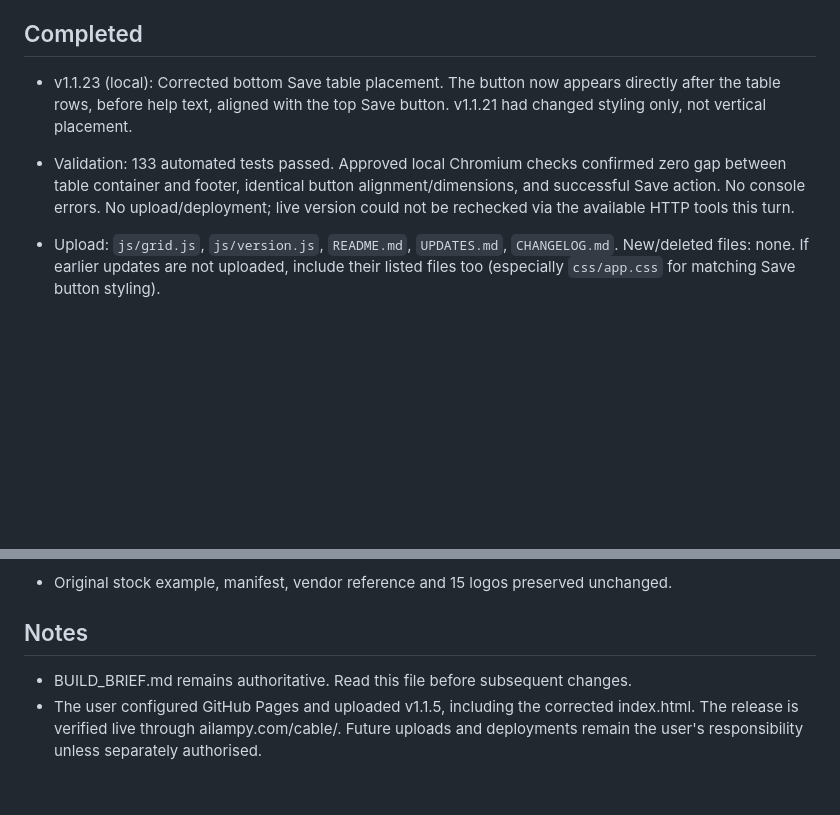
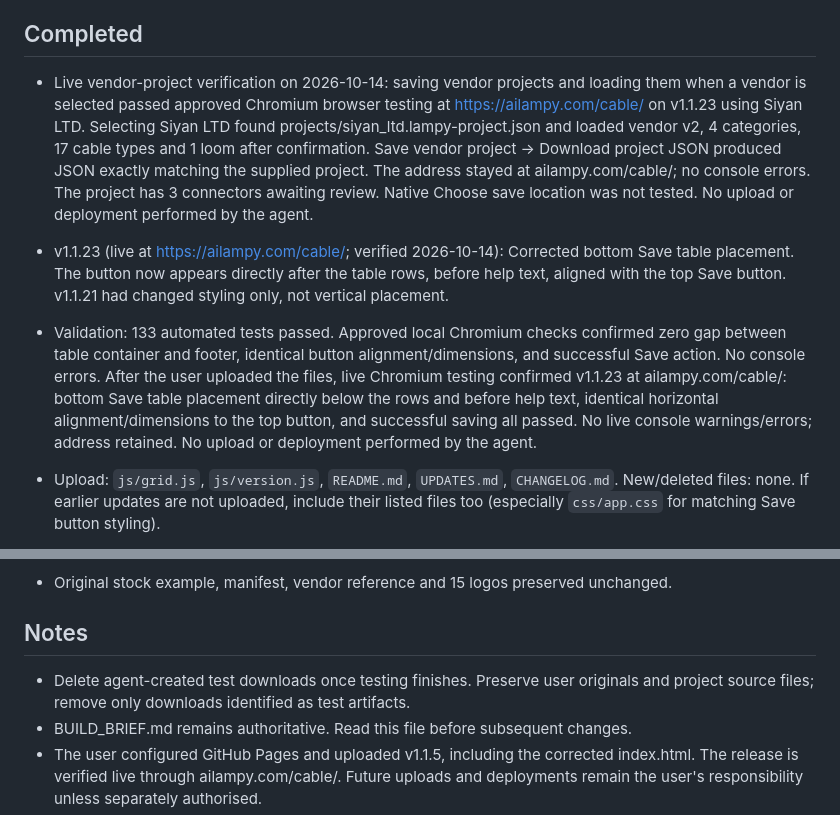
Before and after one commit to Ai-Lampy/Cable-Stocker, a Markdown page: UPDATES.md, 2 parts joined by grey strips. Drawn GitHub-style; blank space fills up the shorter version.

```diff
--- a/UPDATES.md
+++ b/UPDATES.md
@@ -7,8 +7,10 @@
 
 ## Completed
 
-- v1.1.23 (local): Corrected bottom Save table placement. The button now appears directly after the table rows, before help text, aligned with the top Save button. v1.1.21 had changed styling only, not vertical placement.
-- Validation: 133 automated tests passed. Approved local Chromium checks confirmed zero gap between table container and footer, identical button alignment/dimensions, and successful Save action. No console errors. No upload/deployment; live version could not be rechecked via the available HTTP tools this turn.
+- Live vendor-project verification on 2026-10-14: saving vendor projects and loading them when a vendor is selected passed approved Chromium browser testing at https://ailampy.com/cable/ on v1.1.23 using Siyan LTD. Selecting Siyan LTD found projects/siyan_ltd.lampy-project.json and loaded vendor v2, 4 categories, 17 cable types and 1 loom after confirmation. Save vendor project → Download project JSON produced JSON exactly matching the supplied project. The address stayed at ailampy.com/cable/; no console errors. The project has 3 connectors awaiting review. Native Choose save location was not tested. No upload or deployment performed by the agent.
+
+- v1.1.23 (live at https://ailampy.com/cable/; verified 2026-10-14): Corrected bottom Save table placement. The button now appears directly after the table rows, before help text, aligned with the top Save button. v1.1.21 had changed styling only, not vertical placement.
+- Validation: 133 automated tests passed. Approved local Chromium checks confirmed zero gap between table container and footer, identical button alignment/dimensions, and successful Save action. No console errors. After the user uploaded the files, live Chromium testing confirmed v1.1.23 at ailampy.com/cable/: bottom Save table placement directly below the rows and before help text, identical horizontal alignment/dimensions to the top button, and successful saving all passed. No live console warnings/errors; address retained. No upload or deployment performed by the agent.
 - Upload: `js/grid.js`, `js/version.js`, `README.md`, `UPDATES.md`, `CHANGELOG.md`. New/deleted files: none. If earlier updates are not uploaded, include their listed files too (especially `css/app.css` for matching Save button styling).
 
 - v1.1.22 (local): Save full generator vendor projects under projects/ and load them on vendor selection. Added native-save option/download fallback, exact filename guidance, protected replacement and explicit current-vendor reload. Existing Lampy schemas and references unchanged.
@@ -120,6 +122,7 @@
 
 ## Notes
 
+- Delete agent-created test downloads once testing finishes. Preserve user originals and project source files; remove only downloads identified as test artifacts.
 - BUILD_BRIEF.md remains authoritative. Read this file before subsequent changes.
 - The user configured GitHub Pages and uploaded v1.1.5, including the corrected index.html. The release is verified live through ailampy.com/cable/. Future uploads and deployments remain the user's responsibility unless separately authorised.
 - Browser testing was not run for v1.1.2, v1.1.3 or v1.1.4; fresh approval is required. Prior v1.1.1 browser testing remains recorded in CHANGELOG.md.
```
Also changed, not shown: CHANGELOG.md (+6 -2 lines), README.md (+4 -4 lines).
